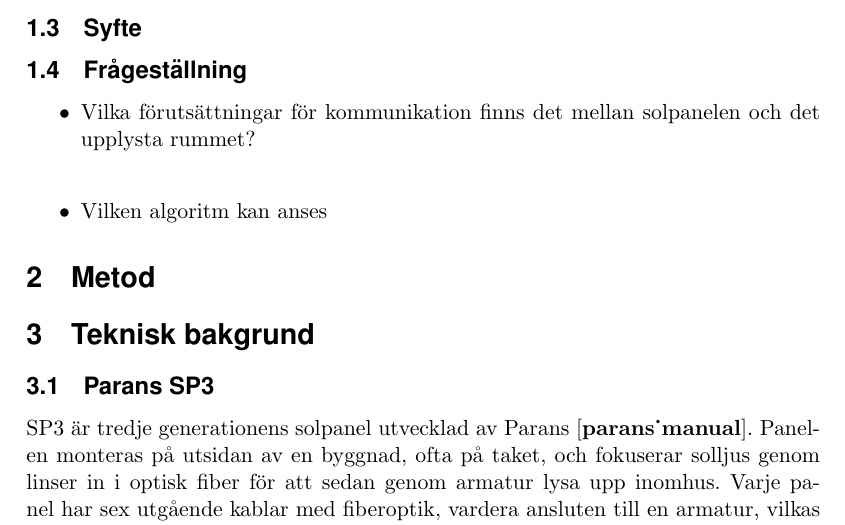
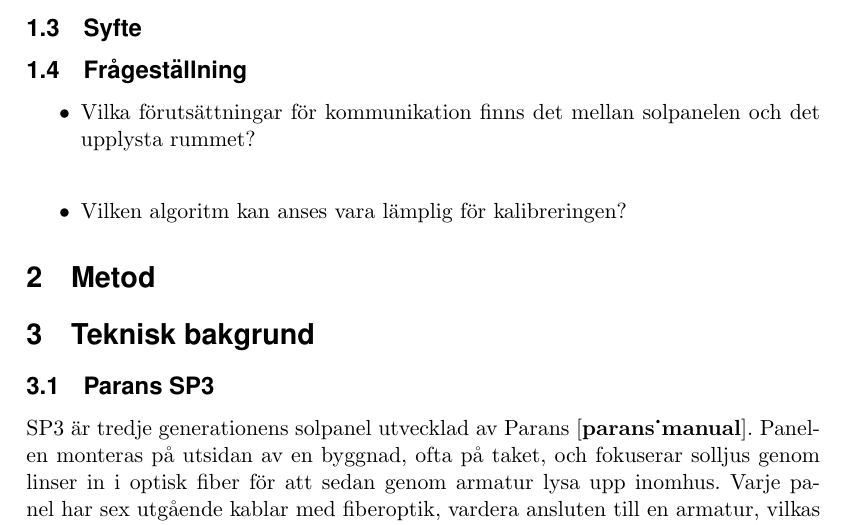
Before and after one commit to MrAkergren/calibration, a LaTeX thesis (doc/tex/thesis/thesis.tex, which reads doc/tex/thesis/introduktion.tex): part of page 5 of 7, cut so that both start at the same text. Compiled offline with pdfLaTeX.

Commit message:
finished the second question

```diff
--- a/doc/tex/thesis/introduktion.tex
+++ b/doc/tex/thesis/introduktion.tex
@@ -20,7 +20,7 @@
     \label{sub:fragestallning}
         \begin{itemize}
             \item Vilka förutsättningar för kommunikation finns det mellan solpanelen och det upplysta rummet? \\
-            \item Vilken algoritm kan anses
+            \item Vilken algoritm kan anses vara lämplig för kalibreringen?
         \end{itemize}
     % subsection fr_gest_llning (end)
 % section indroduktion (end)
```
